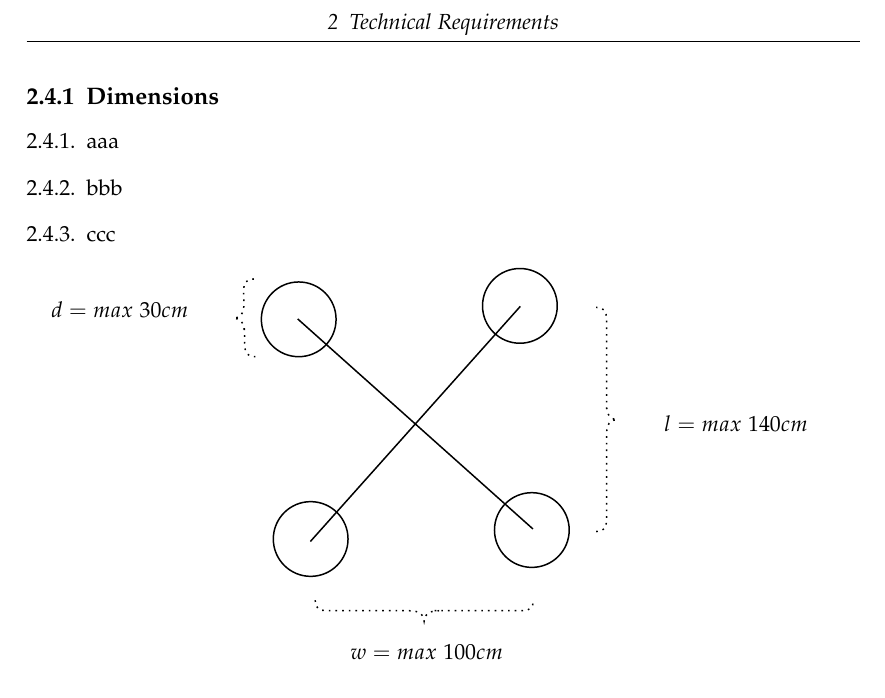
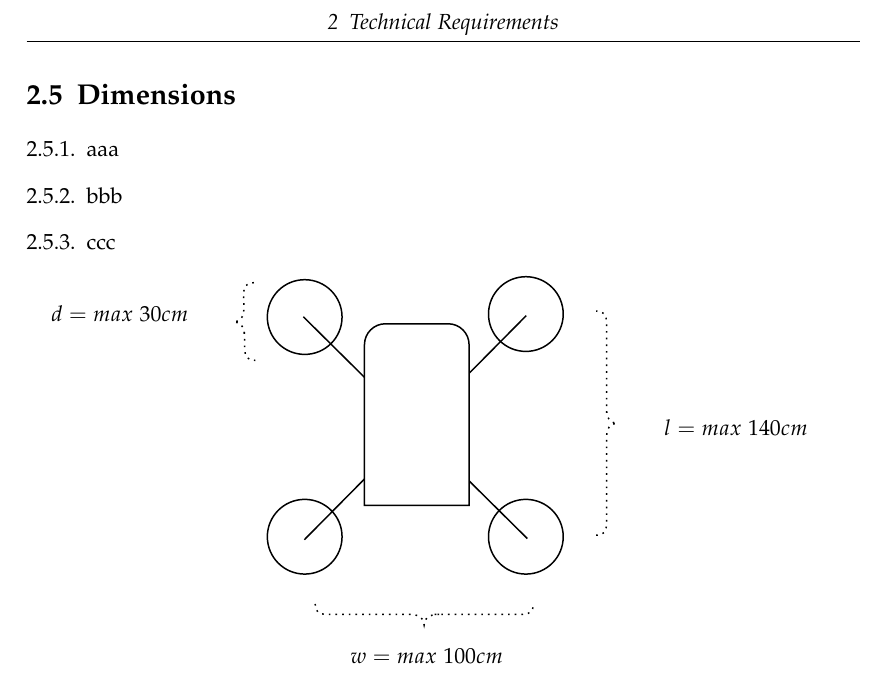
Before and after one commit to studentairrace/Sporting-Regulations, a LaTeX book (main.tex, which reads chapters/Technical.tex): part of page 5 of 6, cut so that both start at the same text. Compiled offline with pdfLaTeX.

Commit message:
updated drone figure

```diff
--- a/chapters/Technical.tex
+++ b/chapters/Technical.tex
@@ -43,26 +43,29 @@
 
 
 
+
 \tikzset{every picture/.style={line width=0.75pt}} %set default line width to 0.75pt
 
 \begin{tikzpicture}[x=0.75pt,y=0.75pt,yscale=-1,xscale=1]
 %uncomment if require: \path (0,365); %set diagram left start at 0, and has height of 365
 
 %Shape: Circle [id:dp8823826450841186]
-\draw   (185,87.5) .. controls (185,73.69) and (196.19,62.5) .. (210,62.5) .. controls (223.81,62.5) and (235,73.69) .. (235,87.5) .. controls (235,101.31) and (223.81,112.5) .. (210,112.5) .. controls (196.19,112.5) and (185,101.31) .. (185,87.5) -- cycle ;
+\draw   (189,83.5) .. controls (189,69.69) and (200.19,58.5) .. (214,58.5) .. controls (227.81,58.5) and (239,69.69) .. (239,83.5) .. controls (239,97.31) and (227.81,108.5) .. (214,108.5) .. controls (200.19,108.5) and (189,97.31) .. (189,83.5) -- cycle ;
 %Shape: Circle [id:dp7747584463912349]
-\draw   (193,234.5) .. controls (193,220.69) and (204.19,209.5) .. (218,209.5) .. controls (231.81,209.5) and (243,220.69) .. (243,234.5) .. controls (243,248.31) and (231.81,259.5) .. (218,259.5) .. controls (204.19,259.5) and (193,248.31) .. (193,234.5) -- cycle ;
+\draw   (189,230.5) .. controls (189,216.69) and (200.19,205.5) .. (214,205.5) .. controls (227.81,205.5) and (239,216.69) .. (239,230.5) .. controls (239,244.31) and (227.81,255.5) .. (214,255.5) .. controls (200.19,255.5) and (189,244.31) .. (189,230.5) -- cycle ;
 %Shape: Circle [id:dp028303968345051]
-\draw   (333,78.5) .. controls (333,64.69) and (344.19,53.5) .. (358,53.5) .. controls (371.81,53.5) and (383,64.69) .. (383,78.5) .. controls (383,92.31) and (371.81,103.5) .. (358,103.5) .. controls (344.19,103.5) and (333,92.31) .. (333,78.5) -- cycle ;
+\draw   (337,81.5) .. controls (337,67.69) and (348.19,56.5) .. (362,56.5) .. controls (375.81,56.5) and (387,67.69) .. (387,81.5) .. controls (387,95.31) and (375.81,106.5) .. (362,106.5) .. controls (348.19,106.5) and (337,95.31) .. (337,81.5) -- cycle ;
 %Shape: Circle [id:dp0191209065634117]
-\draw   (341,228.5) .. controls (341,214.69) and (352.19,203.5) .. (366,203.5) .. controls (379.81,203.5) and (391,214.69) .. (391,228.5) .. controls (391,242.31) and (379.81,253.5) .. (366,253.5) .. controls (352.19,253.5) and (341,242.31) .. (341,228.5) -- cycle ;
+\draw   (337,230.5) .. controls (337,216.69) and (348.19,205.5) .. (362,205.5) .. controls (375.81,205.5) and (387,216.69) .. (387,230.5) .. controls (387,244.31) and (375.81,255.5) .. (362,255.5) .. controls (348.19,255.5) and (337,244.31) .. (337,230.5) -- cycle ;
 %Shape: Brace [id:dp04917094339876171]
 \draw  [dash pattern={on 0.84pt off 2.51pt}] (180,60.5) .. controls (175.33,60.59) and (173.05,62.96) .. (173.14,67.63) -- (173.31,76.64) .. controls (173.44,83.3) and (171.17,86.68) .. (166.5,86.77) .. controls (171.17,86.68) and (173.56,89.96) .. (173.69,96.63)(173.63,93.63) -- (173.87,105.64) .. controls (173.96,110.3) and (176.33,112.59) .. (181,112.5) ;
 %Shape: Brace [id:dp14120216026100496]
 \draw  [dash pattern={on 0.84pt off 2.51pt}] (221,275.5) .. controls (221,280.17) and (223.33,282.5) .. (228,282.5) -- (283.92,282.5) .. controls (290.59,282.5) and (293.92,284.83) .. (293.92,289.5) .. controls (293.92,284.83) and (297.25,282.5) .. (303.92,282.5)(300.92,282.5) -- (360,282.5) .. controls (364.67,282.5) and (367,280.17) .. (367,275.5) ;
 %Shape: Brace [id:dp07802709988063983]
 \draw  [dash pattern={on 0.84pt off 2.51pt}] (409,229.5) .. controls (413.67,229.5) and (416,227.17) .. (416,222.5) -- (416,164.58) .. controls (416,157.91) and (418.33,154.58) .. (423,154.58) .. controls (418.33,154.58) and (416,151.25) .. (416,144.58)(416,147.58) -- (416,86.5) .. controls (416,81.83) and (413.67,79.5) .. (409,79.5) ;
-\draw   (217.77,236.2) -- (358.29,78.82)(209.34,87.25) -- (366.72,227.77) ;
+\draw   (213.8,232.47) -- (362.26,82.55)(213.07,83.28) -- (362.99,231.74) ;
+%Rounded Same Side Corner Rect [id:dp7317966972954006]
+\draw  [fill={rgb, 255:red, 255; green, 255; blue, 255 }  ,fill opacity=1 ] (254,102) .. controls (254,94.27) and (260.27,88) .. (268,88) -- (310,88) .. controls (317.73,88) and (324,94.27) .. (324,102) -- (324,209.5) .. controls (324,209.5) and (324,209.5) .. (324,209.5) -- (254,209.5) .. controls (254,209.5) and (254,209.5) .. (254,209.5) -- cycle ;
 
 % Text Node
 \draw (43,74.4) node [anchor=north west][inner sep=0.75pt]    {$d=max\ 30cm$};
```
Also changed, not shown: out/main.pdf, chapters/Technical.tex (2 more changed lines).
